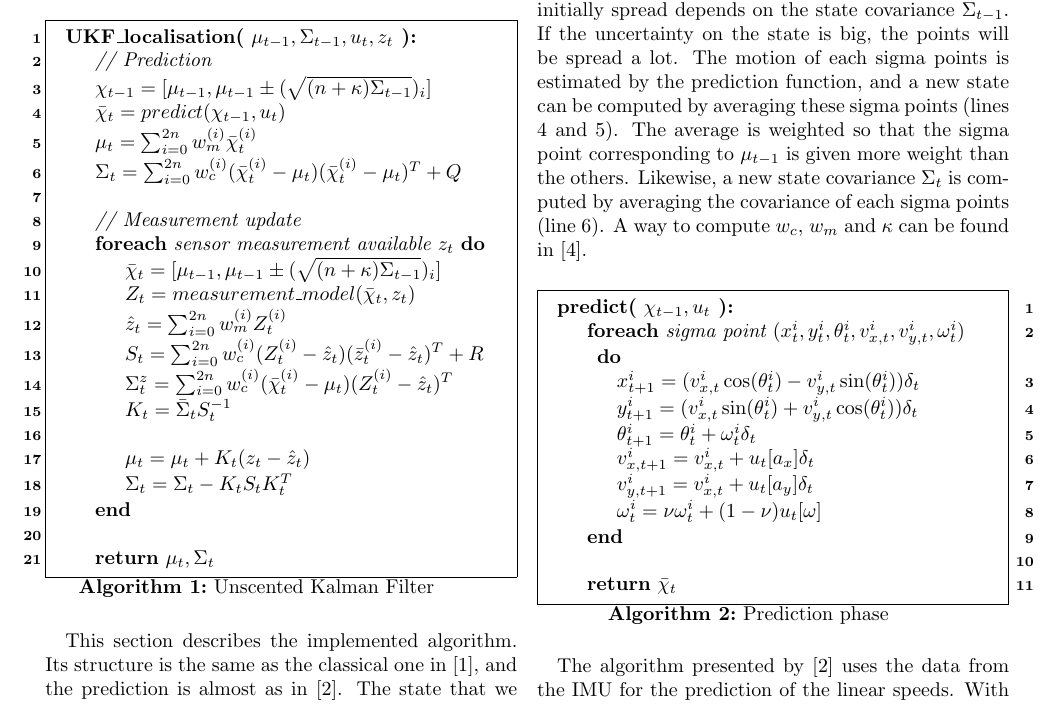
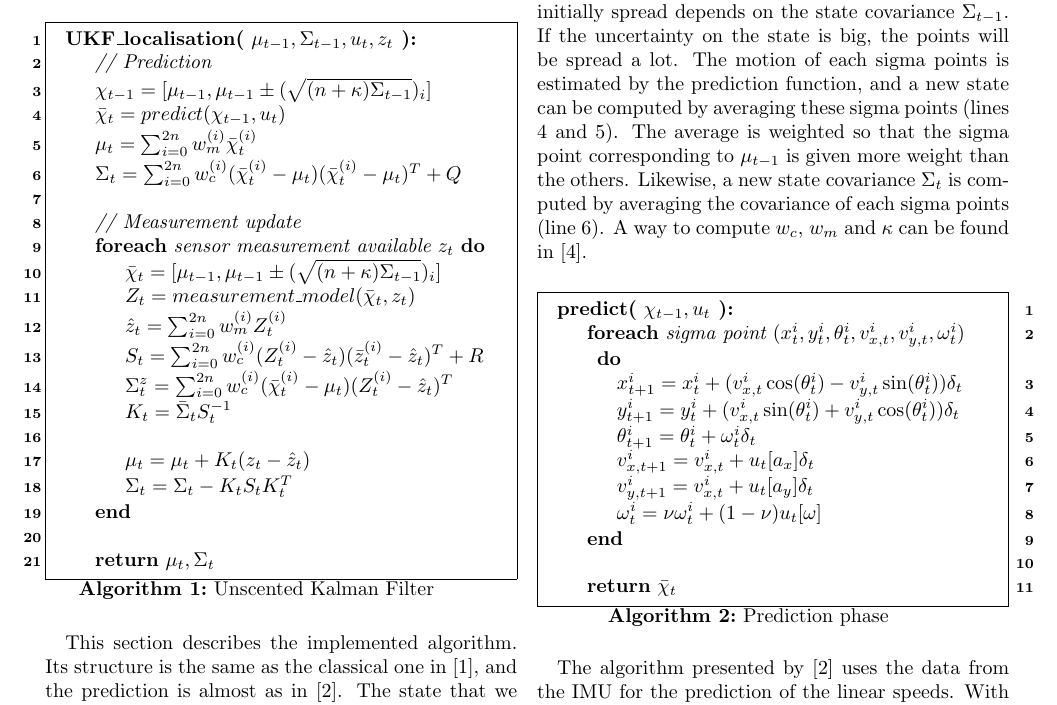
Before and after one commit to CorentinChauvin/ukf-localisation, a LaTeX paper (REPORT/UKF Localisation of Formula Student Car.tex): part of page 2 of 6, cut so that both start at the same text. Compiled offline with pdfLaTeX.

Commit message:
Update report

```diff
--- a/REPORT/UKF Localisation of Formula Student Car.tex
+++ b/REPORT/UKF Localisation of Formula Student Car.tex
@@ -150,8 +150,8 @@ In the prediction phase, 13 \textit{sigma points} are generated around the state
 	\SetKwProg{predict}{predict(}{ ):}{}
 	\predict{$\chi_{t-1}, u_t $}{
 		\ForEach{sigma point $(x_t^i, y_t^i, \theta_t^i, v_{x, t}^i, v_{y, t}^i, \omega_t^i)$}{
-			$x_{t+1}^i = (v_{x, t}^i \cos(\theta_t^i) - v_{y, t}^i \sin(\theta_t^i)) \delta_t$ \;
-			$y_{t+1}^i = (v_{x, t}^i \sin(\theta_t^i) + v_{y, t}^i \cos(\theta_t^i)) \delta_t$ \;
+			$x_{t+1}^i = x_{t}^i + (v_{x, t}^i \cos(\theta_t^i) - v_{y, t}^i \sin(\theta_t^i)) \delta_t$ \;
+			$y_{t+1}^i = y_{t}^i + (v_{x, t}^i \sin(\theta_t^i) + v_{y, t}^i \cos(\theta_t^i)) \delta_t$ \;
 			$\theta_{t+1}^i = \theta_t^i + \omega_t^i \delta_t$ \;
 			$v_{x, t+1}^i = v_{x, t}^i + u_t[a_x] \delta_t$ \;
 			$v_{y, t+1}^i = v_{x, t}^i + u_t[a_y] \delta_t$ \;
```
Also changed, not shown: REPORT/UKF Localisation of Formula Student Car.pdf.
